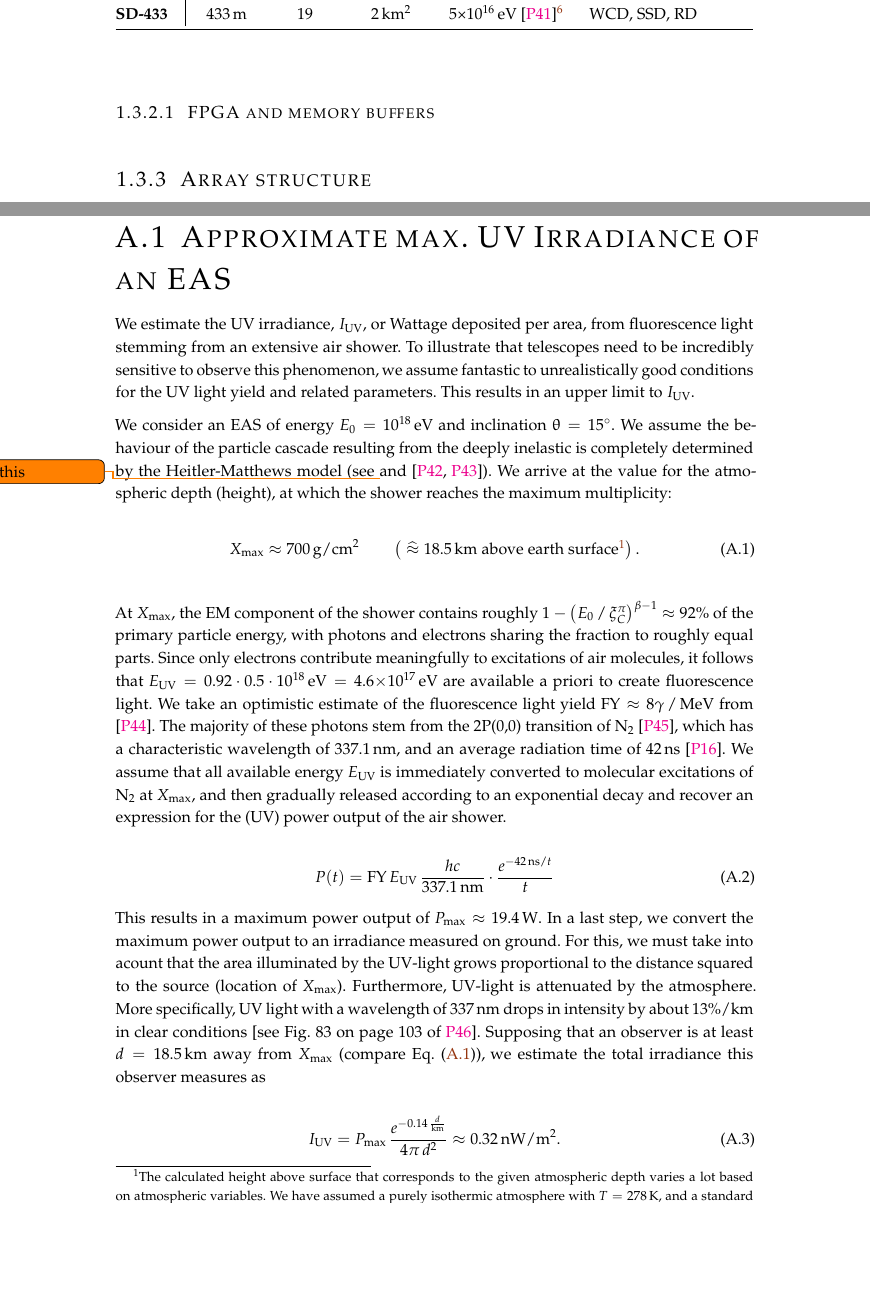
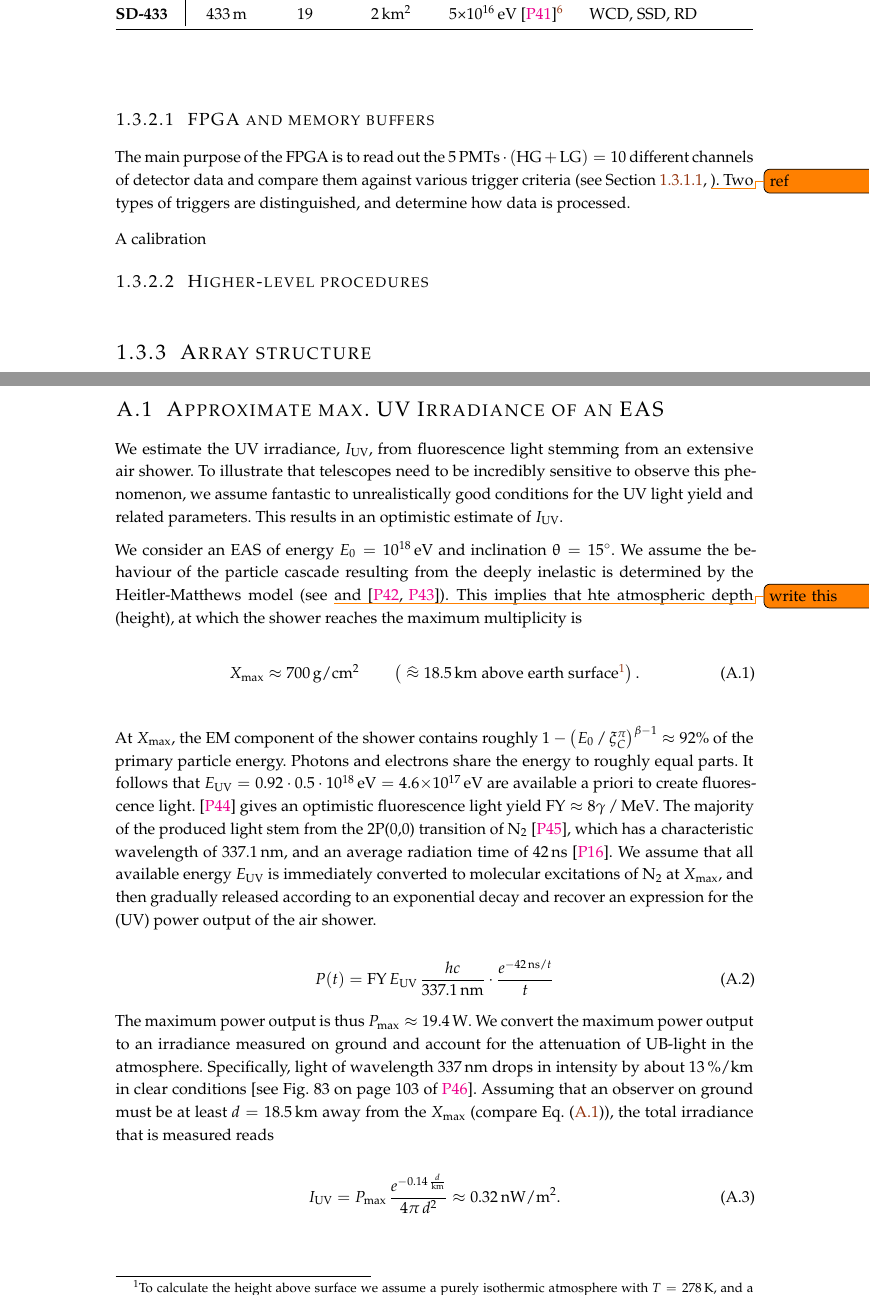
Before and after one commit to Quizznor/thesis-latex, a LaTeX thesis (main.tex, which reads app/02-proofs-and-derivations.tex, chap/03-auger-observatory.tex, include/thesis.cls): two parts of pages 19 and 38 of 43 before the commit and two parts of pages 19 and 33 of 39 after it, joined at a grey line, cut so that both start at the same text, the shorter picture padded with empty space. Compiled offline with pdfLaTeX.

Commit message:
formatting

```diff
--- a/app/02-proofs-and-derivations.tex
+++ b/app/02-proofs-and-derivations.tex
@@ -7,63 +7,58 @@
 \section{Approximate max. UV Irradiance of an EAS}
 \label{app:cr-uv-irradiance}
 
-We estimate the UV irradiance, $I_\text{UV}$, or Wattage deposited per area,
-from fluorescence light stemming from an extensive air shower. To illustrate
-that telescopes need to be incredibly sensitive to observe this phenomenon, we
-assume fantastic to unrealistically good conditions for the \UV light yield and
-related parameters. This results in an  upper limit to $I_\text{UV}$.
+We estimate the UV irradiance, $I_\text{UV}$, from fluorescence light stemming
+from an extensive air shower. To illustrate that telescopes need to be
+incredibly sensitive to observe this phenomenon, we assume fantastic to
+unrealistically good conditions for the \UV light yield and related parameters.
+This results in an optimistic estimate of $I_\text{UV}$.
 
 We consider an \EAS of energy $E_0 = \SI{e18}{\eV}$ and inclination
 $\uptheta=\SI{15}{\degree}$. We assume the behaviour of the particle cascade
-resulting from the deeply inelastic is completely determined by the
-Heitler-Matthews model (see \todo{write this} and
-\cite{matthewsHeitlerModelExtensive2005, rissePhotonAirShowers2006}). We arrive
-at the value for the atmospheric depth (height), at which the shower reaches the
-maximum multiplicity:
+resulting from the deeply inelastic is determined by the Heitler-Matthews model
+(see \todo{write this} and \cite{matthewsHeitlerModelExtensive2005,
+rissePhotonAirShowers2006}). This implies that hte atmospheric depth (height),
+at which the shower reaches the maximum multiplicity is
 
 \begin{equation}
 \label{eq:irradiance-multiplicity}
 \Xmax \approx \SI{700}{\gram\per\centi\meter\squared}\qquad\left(\;\widehat{\approx}\;\SI{18.5}{\kilo\meter}\;\text{above earth surface}\footnotemark\right).
 \end{equation}
-\footnotetext{The calculated height above surface that corresponds to the given
-atmospheric depth varies a lot based on atmospheric variables. We have assumed a
-purely isothermic atmosphere with $T=\SI{278}{\kelvin}$, and a standard density
-of $\rho=\SI{0.86}{\kilogram\per\meter\cubed}$ at an altitude of
-\SI{1400}{\meter} above sea level.}
+\footnotetext{To calculate the height above surface we assume a purely
+isothermic atmosphere with $T=\SI{278}{\kelvin}$, and a density of
+$\rho=\SI{0.86}{\kilogram\per\meter\cubed}$ at an altitude of \SI{1400}{\meter}
+above sea level.}
 
 At $\Xmax$, the EM component of the shower contains roughly
 $1-\left(E_0\,/\,\xi^\pi_C\right)^{\beta-1}\approx92\%$ of the primary particle
-energy, with photons and electrons sharing the fraction to roughly equal parts.
-Since only electrons contribute meaningfully to excitations of air molecules, it
+energy. Photons and electrons share the energy to roughly equal parts. It
 follows that $E_\text{UV}=0.92\cdot0.5\cdot\SI{e18}{\electronvolt}=
 \SI{4.6e17}{\electronvolt}$ are available a priori to create fluorescence light.
-We take an optimistic estimate of the fluorescence light yield
-$\text{FY}\approx8\gamma\,/\,\SI{}{\mega\electronvolt}$ from
-\cite{keilhauerNitrogenFluorescenceAir2013}. The majority of these photons stem
-from the 2P(0,0) transition of N$_2$ \cite{aveSpectrallyResolvedPressure2008},
-which has a characteristic wavelength of \SI{337.1}{\nano\meter}, and an average
-radiation time of \SI{42}{\nano\second}
-\cite{leanContributionUltravioletIrradiance1989}. We assume that all available
-energy $E_\text{UV}$ is immediately converted to molecular excitations of N$_2$
-at $\Xmax$, and then gradually released according to an exponential decay and
-recover an expression for the (UV) power output of the air shower.
+\cite{keilhauerNitrogenFluorescenceAir2013} gives an optimistic fluorescence
+light yield $\text{FY}\approx8\gamma\,/\,\SI{}{\mega\electronvolt}$. The
+majority of the produced light stem from the 2P(0,0) transition of N$_2$
+\cite{aveSpectrallyResolvedPressure2008}, which has a characteristic wavelength
+of \SI{337.1}{\nano\meter}, and an average radiation time of
+\SI{42}{\nano\second} \cite{leanContributionUltravioletIrradiance1989}. We
+assume that all available energy $E_\text{UV}$ is immediately converted to
+molecular excitations of N$_2$ at $\Xmax$, and then gradually released according
+to an exponential decay and recover an expression for the (UV) power output of
+the air shower.
 
 \begin{equation}
 \label{eq:irradiance-power}
 P(t)= \text{FY}\,E_\text{UV}\,\frac{hc}{\SI{337.1}{\nano\meter}} \cdot\frac{e^{-\SI{42}{\nano\second}/t}}{t}
 \end{equation}
 
-This results in a maximum power output of $P_\text{max}\approx\SI{19.4}{\watt}$.
-In a last step, we convert the maximum power output to an irradiance measured on
-ground. For this, we must take into acount that the area illuminated by the
-\UV-light grows proportional to the distance squared to the source (location of
-$\Xmax$). Furthermore, \UV-light is attenuated by the atmosphere. More
-specifically, UV light with a wavelength of \SI{337}{\nano\meter} drops in
-intensity by about 13\%/km in clear conditions
-\cite[see Fig. 83 on page 103 of][]{baumAttenuationUltravioletLight2008}. Supposing that
-an observer is at least $d=\SI{18.5}{\kilo\meter}$ away from $\Xmax$ (compare
-\cref{eq:irradiance-multiplicity}), we estimate the total irradiance this observer
-measures as
+The maximum power output is thus $P_\text{max}\approx\SI{19.4}{\watt}$. We
+convert the maximum power output to an irradiance measured on ground and account
+for the attenuation of \UB-light in the atmosphere. Specifically, light of
+wavelength \SI{337}{\nano\meter} drops in intensity by about
+\SI{13}{\percent\per\kilo\meter}  in clear conditions
+\cite[see Fig. 83 on page 103 of][]{baumAttenuationUltravioletLight2008}.
+Assuming that an observer on ground must be at least $d=\SI{18.5}{\kilo\meter}$
+away from the $\Xmax$ (compare \cref{eq:irradiance-multiplicity}), the total
+irradiance that is measured reads
 
 \begin{equation}
 \label{eq:irradiance}
--- a/chap/03-auger-observatory.tex
+++ b/chap/03-auger-observatory.tex
@@ -688,18 +702,16 @@ and higher-level procedures.
 
 \subsubsection{FPGA and memory buffers}
+\label{sssec:fpga-buffers}
 
+The main purpose of the \FPGA is to read out the
+$\SI{5}{\PMTs} \cdot (\HG + \LG) = 10$ different channels of detector data and
+compare them against various trigger criteria (see \cref{sssec:wcd},
+\todo{ref}). Two types of triggers are distinguished, and determine how data is
+processed.
 
+A calibration
 
-
-
-
-
-
-
-
-
-
-
+\subsubsection{Higher-level procedures}
 
 \subsection{Array structure}
 \label{ssec:array-structure}
--- a/include/thesis.cls
+++ b/include/thesis.cls
@@ -209,7 +209,7 @@
 
 % custom sections, subsections, and subsubsections for minitocs
 \titlecontents{psection}[0.2cm]{\vspace{-0.3cm}\bfseries}{\thecontentslabel\hspace{0.5em}}{}{\normalfont\titlerule*[1pc]{.}\contentspage}
-\titlecontents{psubsection}[5.1em]{\vspace{-0.3cm}\bfseries}{\contentslabel{1.4cm}\hspace{0.5em}}{}{\normalfont\titlerule*[1pc]{.}\contentspage}
+\titlecontents{psubsection}[5.1em]{\vspace{-0.3cm}}{\contentslabel{1.4cm}\hspace{0.5em}}{}{\normalfont\titlerule*[1pc]{.}\contentspage}
 \titlecontents{psubsubsection}[5.1em]{\vspace{-0.3cm}}{\small\contentslabel{1.1cm}\hspace{0.5em}}{}{\normalfont\normalsize\titlerule*[1pc]{.}\contentspage}
 
 
@@ -310,7 +310,7 @@
 {%
  \vspace{-0.1cm}\sc{\thesubsubsection}\hspace{0.3cm}\sc{#1}
 }
-\titlespacing*{\subsubsection} {0pt}{0pt}{10pt}
+\titlespacing*{\subsubsection} {0pt}{-0.6cm}{10pt}
 
 \titlecontents{subsubsection}
   [0.85cm]
```
Also changed, not shown: app/appendix.tex (+2 -0 lines), bib/bibliography.tex (+25 -12 lines), include/acronyms.tex (+2 -1 lines), include/definitions.tex (+4 -2 lines), chap/03-auger-observatory.tex (30 more changed lines), 2 other files.
